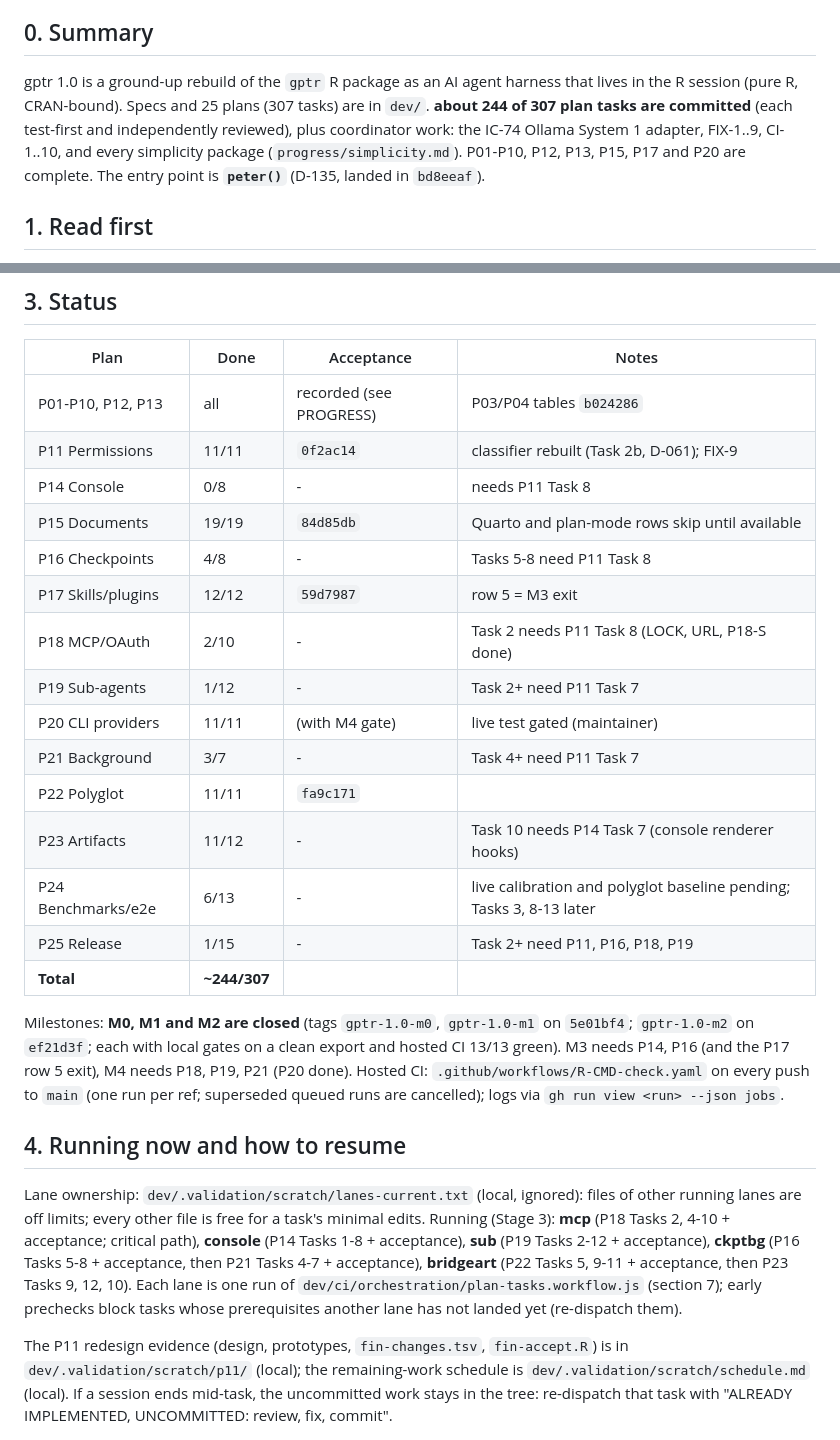
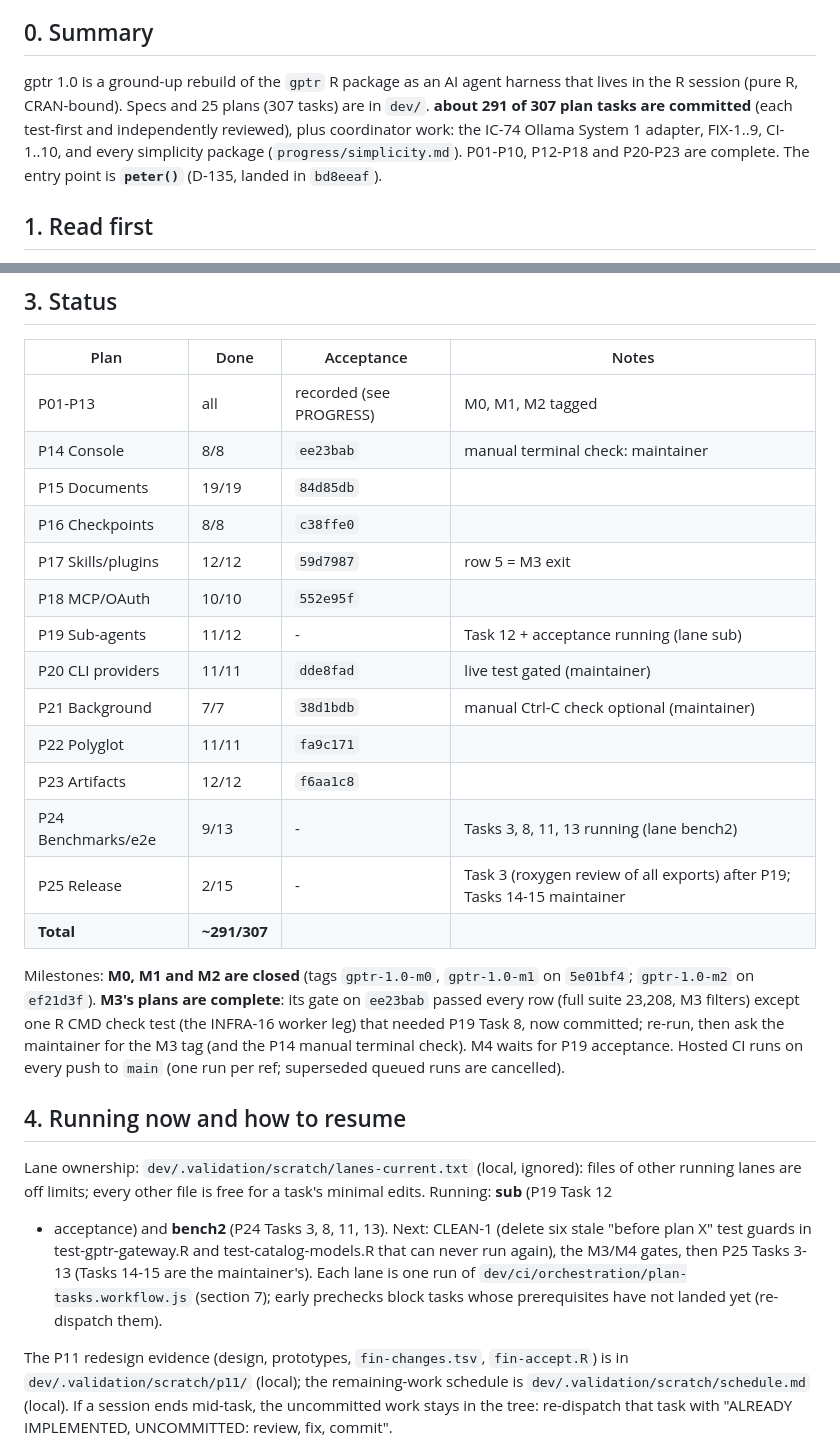
Before and after one commit to Broccolito/gptr, a Markdown page: dev/HANDOFF.md, 2 parts joined by grey strips. Rendered like a GitHub page.

```diff
--- a/dev/HANDOFF.md
+++ b/dev/HANDOFF.md
@@ -8,10 +8,10 @@ and is pushed after every few commits. This file is self-contained; read it top
 ## 0. Summary
 
 gptr 1.0 is a ground-up rebuild of the `gptr` R package as an AI agent harness that lives in the R
-session (pure R, CRAN-bound). Specs and 25 plans (307 tasks) are in `dev/`. **about 244 of 307 plan tasks
+session (pure R, CRAN-bound). Specs and 25 plans (307 tasks) are in `dev/`. **about 291 of 307 plan tasks
 are committed** (each test-first and independently reviewed), plus coordinator work: the IC-74 Ollama
 System 1 adapter, FIX-1..9, CI-1..10, and every simplicity package (`progress/simplicity.md`). P01-P10,
-P12, P13, P15, P17 and P20 are complete. The entry point is **`peter()`** (D-135, landed in `bd8eeaf`).
+P12-P18 and P20-P23 are complete. The entry point is **`peter()`** (D-135, landed in `bd8eeaf`).
 
 ## 1. Read first
 
@@ -46,36 +46,36 @@ P12, P13, P15, P17 and P20 are complete. The entry point is **`peter()`** (D-135
 
 | Plan | Done | Acceptance | Notes |
 |---|---|---|---|
-| P01-P10, P12, P13 | all | recorded (see PROGRESS) | P03/P04 tables `b024286` |
-| P11 Permissions | 11/11 | `0f2ac14` | classifier rebuilt (Task 2b, D-061); FIX-9 |
-| P14 Console | 0/8 | - | needs P11 Task 8 |
-| P15 Documents | 19/19 | `84d85db` | Quarto and plan-mode rows skip until available |
-| P16 Checkpoints | 4/8 | - | Tasks 5-8 need P11 Task 8 |
+| P01-P13 | all | recorded (see PROGRESS) | M0, M1, M2 tagged |
+| P14 Console | 8/8 | `ee23bab` | manual terminal check: maintainer |
+| P15 Documents | 19/19 | `84d85db` | |
+| P16 Checkpoints | 8/8 | `c38ffe0` | |
 | P17 Skills/plugins | 12/12 | `59d7987` | row 5 = M3 exit |
-| P18 MCP/OAuth | 2/10 | - | Task 2 needs P11 Task 8 (LOCK, URL, P18-S done) |
-| P19 Sub-agents | 1/12 | - | Task 2+ need P11 Task 7 |
-| P20 CLI providers | 11/11 | (with M4 gate) | live test gated (maintainer) |
-| P21 Background | 3/7 | - | Task 4+ need P11 Task 7 |
+| P18 MCP/OAuth | 10/10 | `552e95f` | |
+| P19 Sub-agents | 11/12 | - | Task 12 + acceptance running (lane sub) |
+| P20 CLI providers | 11/11 | `dde8fad` | live test gated (maintainer) |
+| P21 Background | 7/7 | `38d1bdb` | manual Ctrl-C check optional (maintainer) |
 | P22 Polyglot | 11/11 | `fa9c171` | |
-| P23 Artifacts | 11/12 | - | Task 10 needs P14 Task 7 (console renderer hooks) |
-| P24 Benchmarks/e2e | 6/13 | - | live calibration and polyglot baseline pending; Tasks 3, 8-13 later |
-| P25 Release | 1/15 | - | Task 2+ need P11, P16, P18, P19 |
-| **Total** | **~244/307** | | |
+| P23 Artifacts | 12/12 | `f6aa1c8` | |
+| P24 Benchmarks/e2e | 9/13 | - | Tasks 3, 8, 11, 13 running (lane bench2) |
+| P25 Release | 2/15 | - | Task 3 (roxygen review of all exports) after P19; Tasks 14-15 maintainer |
+| **Total** | **~291/307** | | |
 
 Milestones: **M0, M1 and M2 are closed** (tags `gptr-1.0-m0`, `gptr-1.0-m1` on `5e01bf4`; `gptr-1.0-m2` on
-`ef21d3f`; each with local gates on a clean export and hosted CI 13/13 green). M3 needs P14, P16 (and
-the P17 row 5 exit), M4 needs P18, P19, P21 (P20 done). Hosted CI: `.github/workflows/R-CMD-check.yaml` on every push to `main` (one
-run per ref; superseded queued runs are cancelled); logs via `gh run view <run> --json jobs`.
+`ef21d3f`). **M3's plans are complete**: its gate on `ee23bab` passed every row (full suite 23,208, M3 filters)
+except one R CMD check test (the INFRA-16 worker leg) that needed P19 Task 8, now committed; re-run, then
+ask the maintainer for the M3 tag (and the P14 manual terminal check). M4 waits for P19 acceptance. Hosted
+CI runs on every push to `main` (one run per ref; superseded queued runs are cancelled).
 
 ## 4. Running now and how to resume
 
 Lane ownership: `dev/.validation/scratch/lanes-current.txt` (local, ignored): files of other running
-lanes are off limits; every other file is free for a task's minimal edits. Running (Stage 3): **mcp**
-(P18 Tasks 2, 4-10 + acceptance; critical path), **console** (P14 Tasks 1-8 + acceptance), **sub** (P19
-Tasks 2-12 + acceptance), **ckptbg** (P16 Tasks 5-8 + acceptance, then P21 Tasks 4-7 + acceptance),
-**bridgeart** (P22 Tasks 5, 9-11 + acceptance, then P23 Tasks 9, 12, 10). Each lane is one run of
+lanes are off limits; every other file is free for a task's minimal edits. Running: **sub** (P19 Task 12
++ acceptance) and **bench2** (P24 Tasks 3, 8, 11, 13). Next: CLEAN-1 (delete six stale "before plan X"
+test guards in test-gptr-gateway.R and test-catalog-models.R that can never run again), the M3/M4 gates,
+then P25 Tasks 3-13 (Tasks 14-15 are the maintainer's). Each lane is one run of
 `dev/ci/orchestration/plan-tasks.workflow.js` (section 7); early prechecks block tasks whose
-prerequisites another lane has not landed yet (re-dispatch them).
+prerequisites have not landed yet (re-dispatch them).
 
 The P11 redesign evidence (design, prototypes, `fin-changes.tsv`, `fin-accept.R`) is in
 `dev/.validation/scratch/p11/` (local); the remaining-work schedule is `dev/.validation/scratch/schedule.md`
```
Also changed, not shown: dev/PROGRESS.md (+5 -3 lines).
